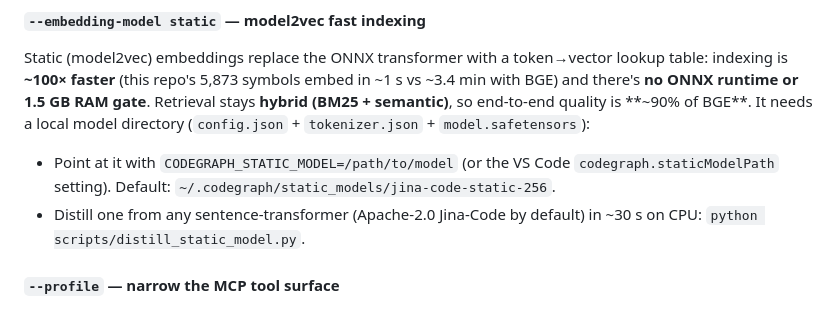
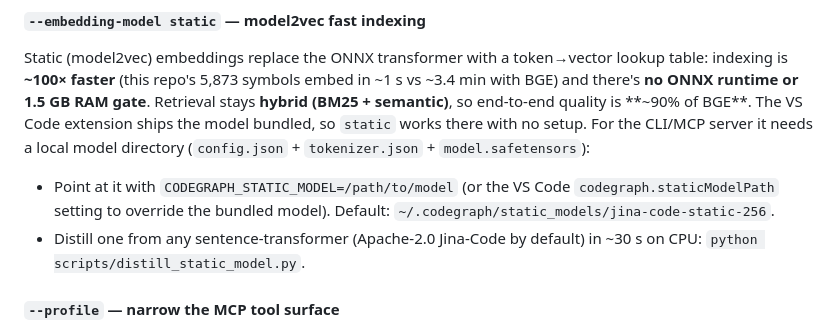
Before and after one commit to codegraph-ai/CodeGraph, a Markdown page: README.md, the part around the change. GitHub-like rendering.

```diff
--- a/README.md
+++ b/README.md
@@ -90,11 +90,12 @@ Static (model2vec) embeddings replace the ONNX transformer with a token→vector
 lookup table: indexing is **~100× faster** (this repo's 5,873 symbols embed in
 ~1 s vs ~3.4 min with BGE) and there's **no ONNX runtime or 1.5 GB RAM gate**.
 Retrieval stays **hybrid (BM25 + semantic)**, so end-to-end quality is **~90% of
-BGE**. It needs a local model directory (`config.json` + `tokenizer.json` +
-`model.safetensors`):
+BGE**. The VS Code extension ships the model bundled, so `static` works there
+with no setup. For the CLI/MCP server it needs a local model directory
+(`config.json` + `tokenizer.json` + `model.safetensors`):
 
 - Point at it with `CODEGRAPH_STATIC_MODEL=/path/to/model` (or the VS Code
-  `codegraph.staticModelPath` setting). Default:
+  `codegraph.staticModelPath` setting to override the bundled model). Default:
   `~/.codegraph/static_models/jina-code-static-256`.
 - Distill one from any sentence-transformer (Apache-2.0 Jina-Code by default) in
   ~30 s on CPU: `python scripts/distill_static_model.py`.
```
Also changed, not shown: vscode/README.md (+3 -3 lines).
